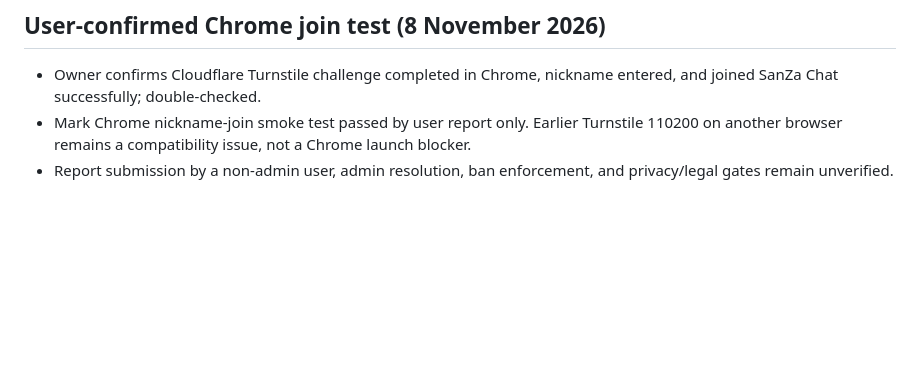
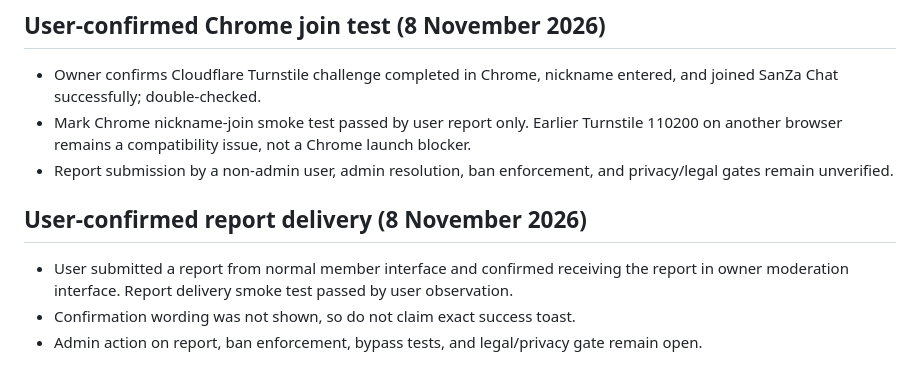
Before and after one commit to sanzafoodhub-spec/sanzagames, a Markdown page: docs/chat-public-launch-minimum-gates.md, the part around the change. Rendered like a GitHub page; blank space fills up the shorter version.

Commit message:
Record user-confirmed end-to-end report delivery

```diff
--- a/docs/chat-public-launch-minimum-gates.md
+++ b/docs/chat-public-launch-minimum-gates.md
@@ -59,3 +59,8 @@ Automated retention cleanup, extra admin dashboards, visual polish and new chat
 - Owner confirms Cloudflare Turnstile challenge completed in Chrome, nickname entered, and joined SanZa Chat successfully; double-checked.
 - Mark Chrome nickname-join smoke test passed by user report only. Earlier Turnstile 110200 on another browser remains a compatibility issue, not a Chrome launch blocker.
 - Report submission by a non-admin user, admin resolution, ban enforcement, and privacy/legal gates remain unverified.
+
+## User-confirmed report delivery (8 November 2026)
+- User submitted a report from normal member interface and confirmed receiving the report in owner moderation interface. Report delivery smoke test passed by user observation.
+- Confirmation wording was not shown, so do not claim exact success toast.
+- Admin action on report, ban enforcement, bypass tests, and legal/privacy gate remain open.
```
